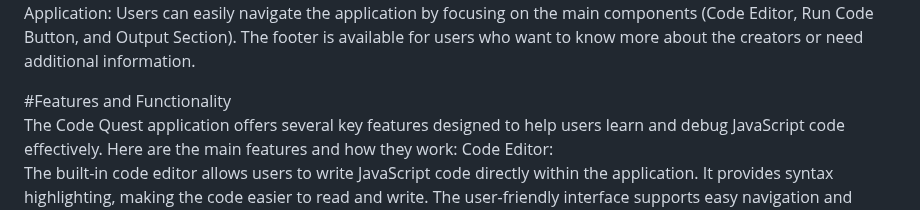
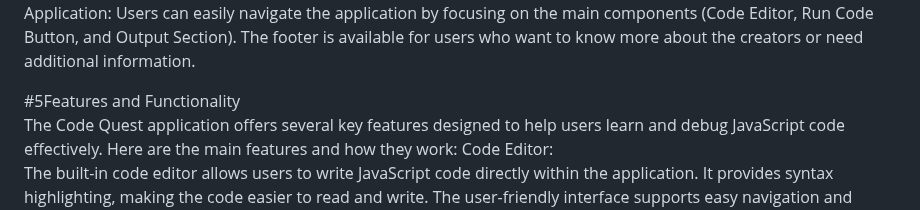
Before and after one commit to EddMarwa/CodeQuest, a Markdown page: README.md, the part around the change. GitHub-like rendering.

```diff
--- a/README.md
+++ b/README.md
@@ -74,7 +74,7 @@ Users can easily navigate the application by focusing on the main components (Co
 The footer is available for users who want to know more about the creators or need additional information.
 
 
-#Features and Functionality<br>
+#5Features and Functionality<br>
 The Code Quest application offers several key features designed to help users learn and debug JavaScript code effectively. Here are the main features and how they work:
 Code Editor:<br>
 The built-in code editor allows users to write JavaScript code directly within the application.
```
